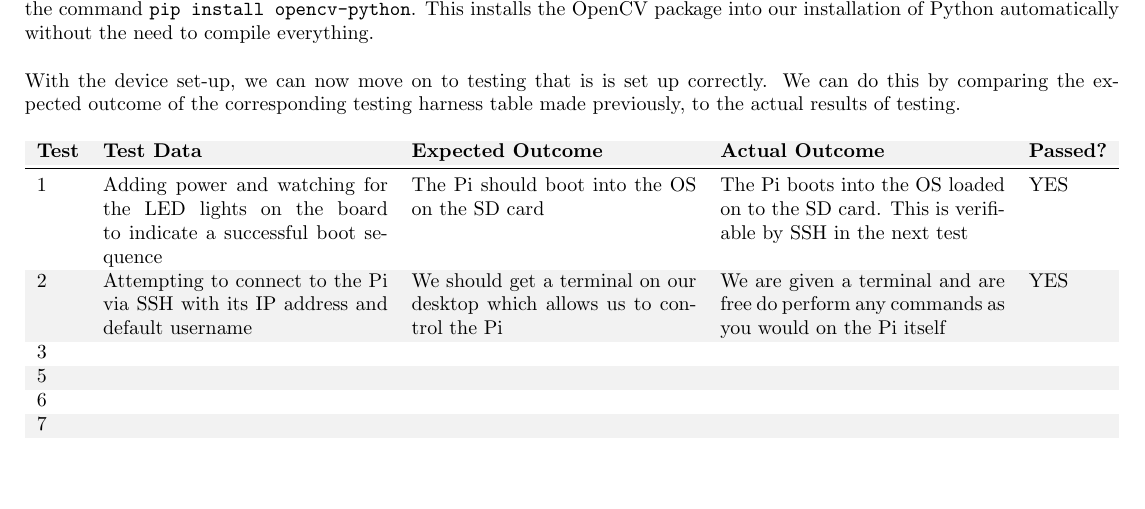
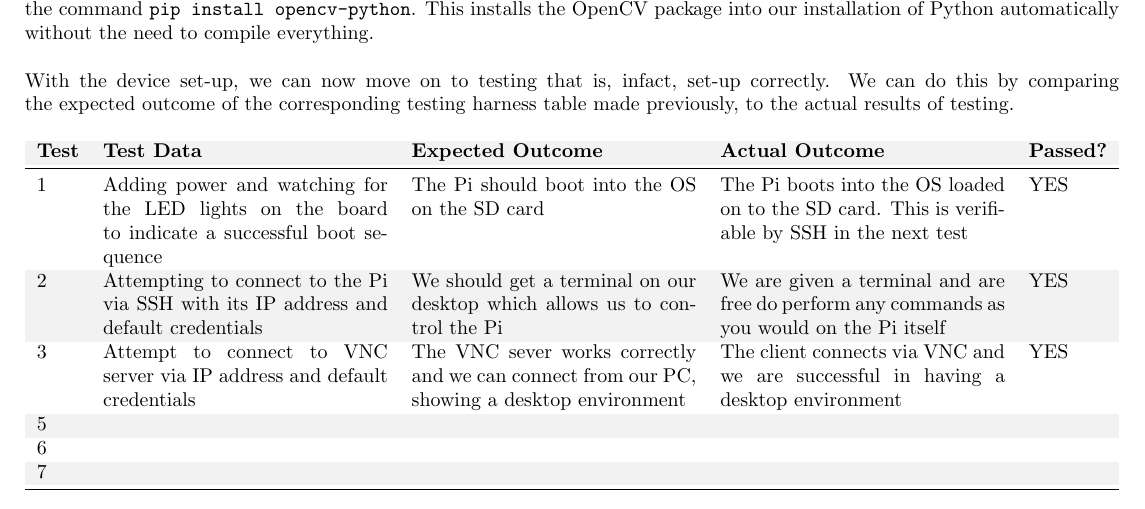
Before and after one commit to dylancal/A-Level-OCR-CS-Writeup, a LaTeX document (document.tex): part of page 22 of 29, cut so that both start at the same text, the shorter picture padded with empty space. Compiled offline with pdfLaTeX.

Commit message:
19:51 22/09/2020

```diff
--- a/document.tex
+++ b/document.tex
@@ -681,17 +681,18 @@ sudo apt-get update				# to update the package information from registered sourc
 sudo apt-get upgrade			# to upgrade packages to their new release (if it exists)
 \end{lstlisting}
 This ties in nicely with Criterion 5($ \alpha $) as to move on, we now need to install OpenCV. This can be done very easily  with the command \texttt{pip install opencv-python}. This installs the OpenCV package into our installation of Python automatically without the need to compile everything.\\\\
-With the device set-up, we can now move on to testing that is is set up correctly. We can do this by comparing the expected outcome of the corresponding testing harness table made previously, to the actual results of testing.
+With the device set-up, we can now move on to testing that is, infact, set-up correctly. We can do this by comparing the expected outcome of the corresponding testing harness table made previously, to the actual results of testing.
 \begin{table}[H]
 	\centering
 	\rowcolors{3}{tableShade}{white}
 	\begin{tabularx}{\textwidth}{lXXXl}
 		\textbf{Test} & \textbf{Test Data}                                                                               & \textbf{Expected Outcome}                                                 & \textbf{Actual Outcome}                                                                       & \textbf{Passed?} \\ \midrule
 		1             & Adding power and watching for the LED lights on the board to indicate a successful boot sequence & The Pi should boot into the OS on the SD card                             & The Pi boots into the OS loaded on to the SD card. This is verifiable by SSH in the next test & YES              \\
-		2             & Attempting to connect to the Pi via SSH with its IP address and default username                 & We should get a terminal on our desktop which allows us to control the Pi & We are given a terminal and are free do perform any commands as you would on the Pi itself    & YES              \\
-		3             &                                                                                                  &                                                                           &                                                                                               &                  \\
-		5             &                                                                                                  &                                                                           &                                                                                               &                  \\
-		6             &                                                                                                  &                                                                           &                                                                                               &                  \\
+		2             & Attempting to connect to the Pi via SSH with its IP address and default credentials            & We should get a terminal on our desktop which allows us to control the Pi & We are given a terminal and are free do perform any commands as you would on the Pi itself    & YES              \\
+		3             & Attempt to connect to VNC server via IP address and default credentials & The VNC sever works correctly and we can connect from our PC, showing a desktop environment
+& The client connects via VNC and we are successful in having a desktop environment & YES \\
+		5             & & & & \\
+		6             & & & & \\
 		7             &                                                                                                  &                                                                           &                                                                                               &                  \\ \bottomrule
 	\end{tabularx}
 	\caption{A table showing the tests performed on the solution, with justification}
```
Also changed, not shown: document.pdf, 2 other files.
